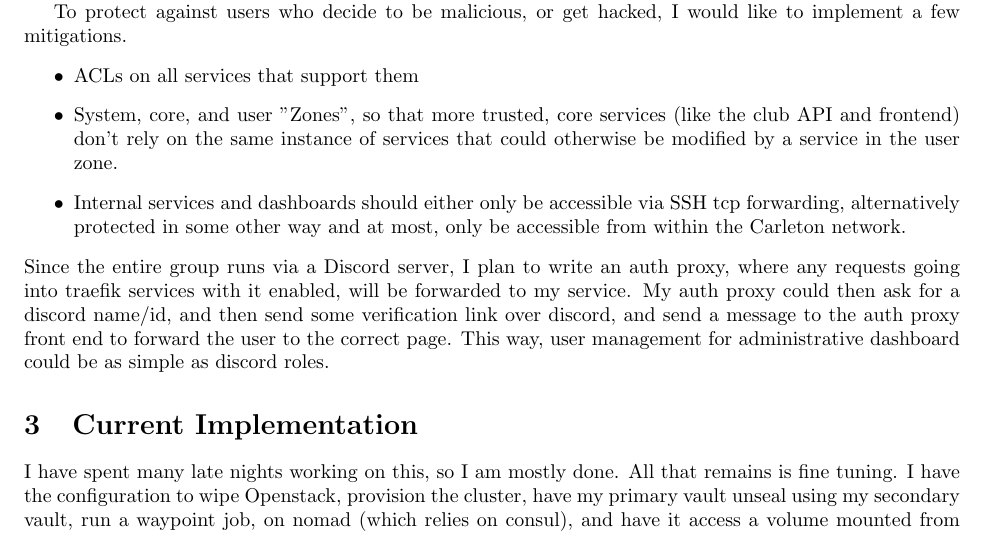
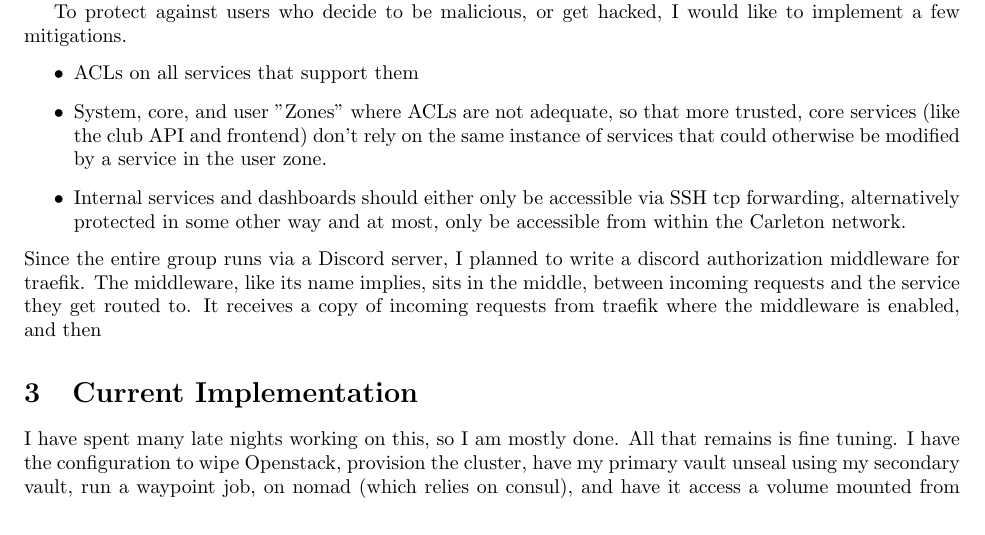
Before and after one commit to clarkbains/CWDC-Infra-Report, a LaTeX document (project/main.tex): part of page 4 of 6, cut so that both start at the same text. Compiled offline with pdfLaTeX.

Commit message:
update
Signed-off-by: Clark Bains <clarkbains@gmail.com>

```diff
--- a/project/main.tex
+++ b/project/main.tex
@@ -84,10 +84,10 @@ As an example, I could imagine a insecure Consul instance being connected to, an
 To protect against users who decide to be malicious, or get hacked, I would like to implement a few mitigations.
 \begin{itemize}
     \item ACLs on all services that support them
-    \item System, core, and user "Zones", so that more trusted, core services (like the club API and frontend) don't rely on the same instance of services that could otherwise be modified by a service in the user zone.
+    \item System, core, and user "Zones" where ACLs are not adequate, so that more trusted, core services (like the club API and frontend) don't rely on the same instance of services that could otherwise be modified by a service in the user zone.
     \item Internal services and dashboards should either only be accessible via SSH tcp forwarding, alternatively protected in some other way and at most, only be accessible from within the Carleton network.
 \end{itemize}
-Since the entire group runs via a Discord server, I plan to write an auth proxy, where any requests going into traefik services with it enabled, will be forwarded to my service. My auth proxy could then ask for a discord name/id, and then send some verification link over discord, and send a message to the auth proxy front end to forward the user to the correct page. This way, user management for administrative dashboard could be as simple as discord roles.
+Since the entire group runs via a Discord server, I planned to write a discord authorization middleware for traefik. The middleware, like its name implies, sits in the middle, between incoming requests and the service they get routed to. It receives a copy of incoming requests from traefik where the middleware is enabled, and then
 
 
 \section{Current Implementation}
```
Also changed, not shown: project/main.pdf (added).
